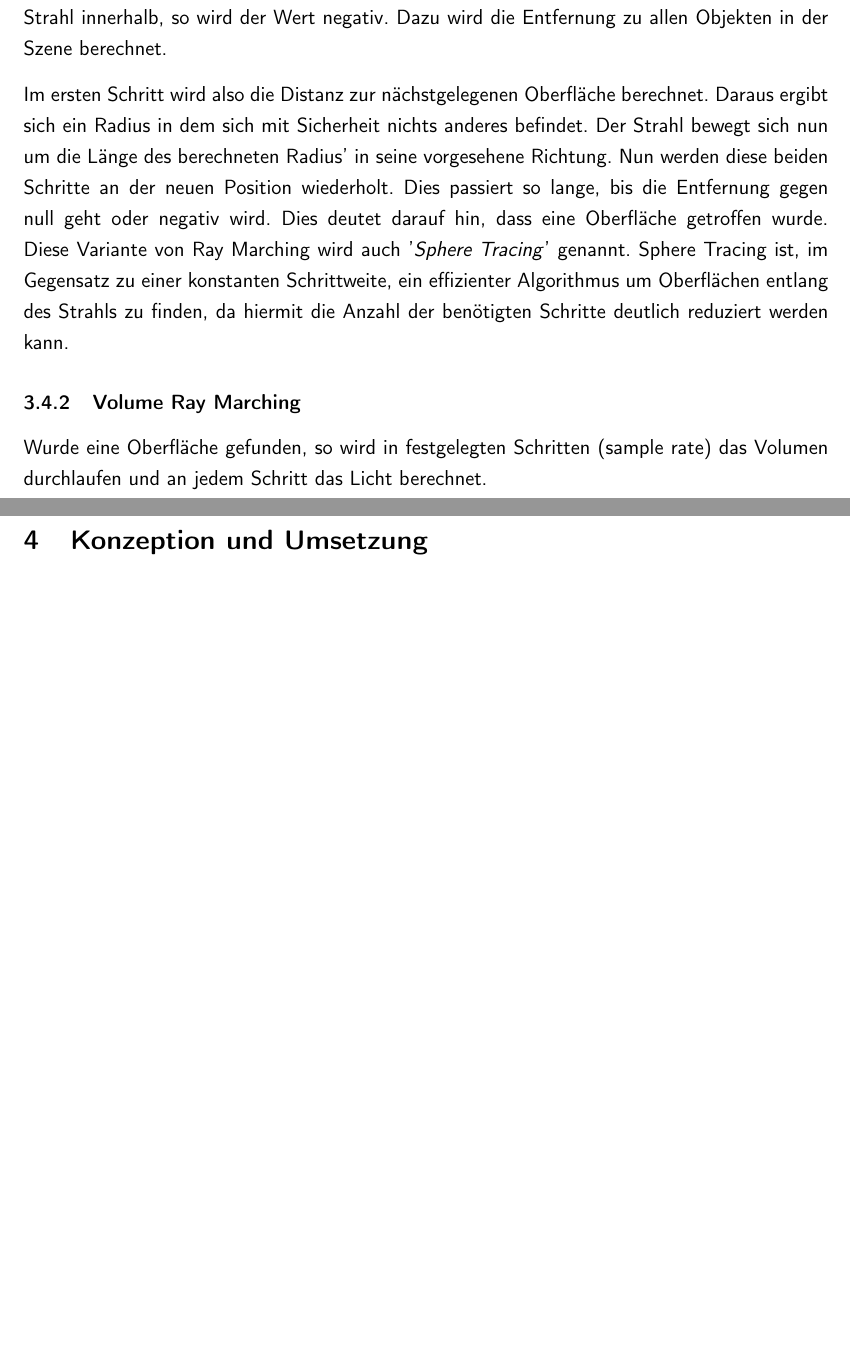
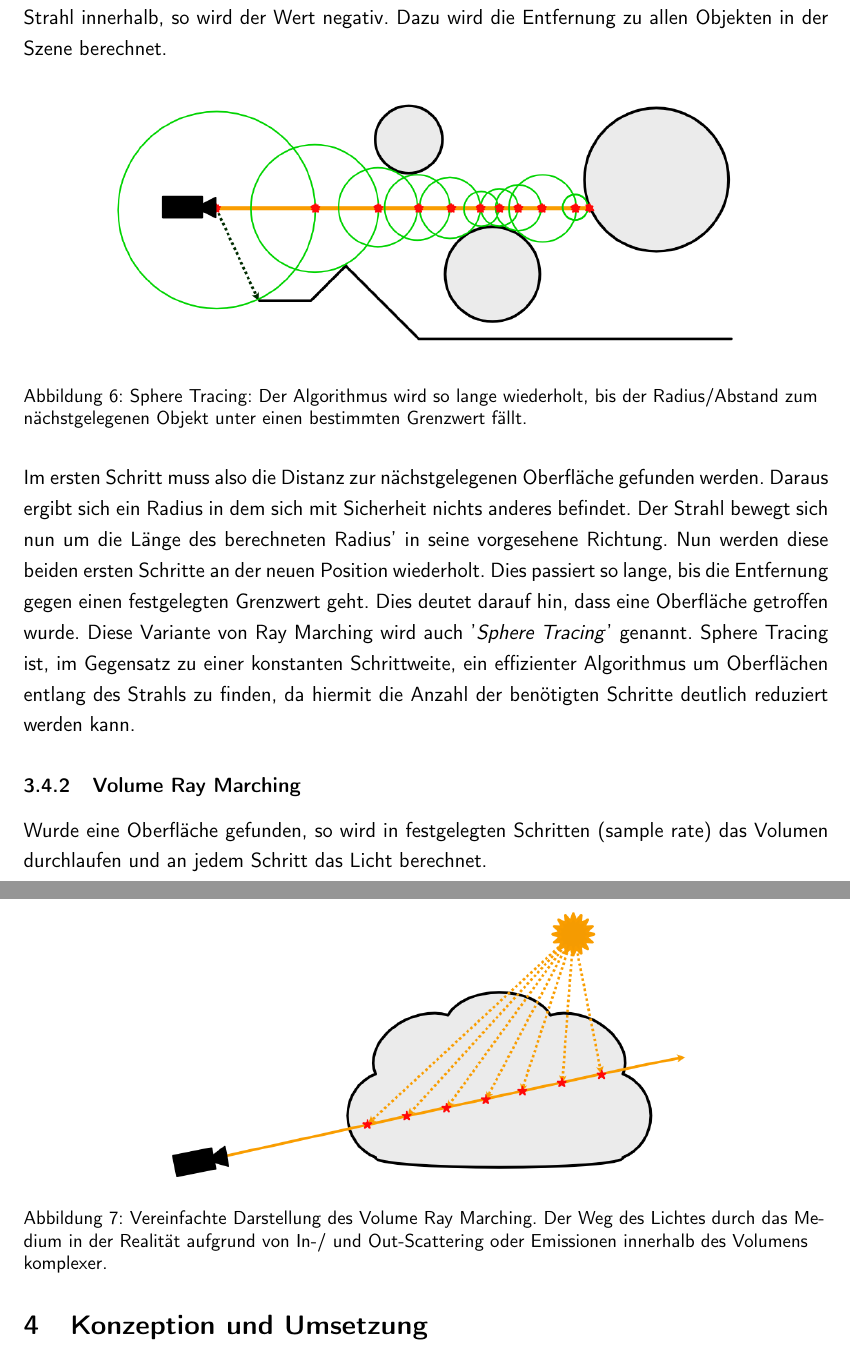
Before and after one commit to mirosteiger/bachelor-thesis, a LaTeX document (Steiger_Miro_Abschlussarbeit.tex, which reads chapters/basics/volume rendering/volume.tex): two parts of pages 15 and 16 of 25, joined at a grey line, cut so that both start at the same text, the shorter picture padded with empty space. Compiled offline with pdfLaTeX.

Commit message:
Grafiken

```diff
--- a/chapters/basics/volume rendering/volume.tex
+++ b/chapters/basics/volume rendering/volume.tex
@@ -30,19 +30,43 @@ Ray Marching ist eine dieser Möglichkeiten ein Volumen darzustellen. Die Idee h
 Strahlen von der Kamera aus durch jeden Pixel des zu rendernden Bildes zu schicken und dabei zu prüfen, ob der Strahl auf etwas trifft.
 Der Unterschied besteht hierbei jedoch darin, dass sich Ray Marching auf sogenannten '\textit{signed distance functions}' (SDF) beruht.
 SDFs beschreiben, wie weit die nächstgelegene Oberfläche entfernt ist. Befindet sich der Strahl noch außerhalb der Geometrie, so ist
-der Wert der Funktion positiv, befindet sich der Strahl innerhalb, so wird der Wert negativ. Dazu wird die Entfernung zu allen Objekten in der Szene
-berechnet.
+der Wert der Funktion positiv, befindet sich der Strahl innerhalb, so wird der Wert negativ. Dazu wird die Entfernung zu allen Objekten
+in der Szene berechnet.
 
-Im ersten Schritt wird also die Distanz zur nächstgelegenen Oberfläche berechnet. Daraus ergibt sich ein Radius in dem sich
+\begin{figure}[h]
+	\centering
+	\includegraphics[width=0.80\textwidth]{Grafiken/Basics/Volume/Sphere_Tracing.png}
+	\begin{footnotesize}
+		\caption{Sphere Tracing: Der Algorithmus wird so lange wiederholt, bis der Radius/Abstand zum nächstgelegenen
+        Objekt unter einen bestimmten Grenzwert fällt.}
+	\end{footnotesize}
+\end{figure}
+
+
+
+Im ersten Schritt muss also die Distanz zur nächstgelegenen Oberfläche gefunden werden. Daraus ergibt sich ein Radius in dem sich
 mit Sicherheit nichts anderes befindet. Der Strahl bewegt sich nun um die Länge des berechneten Radius' in seine vorgesehene Richtung.
-Nun werden diese beiden Schritte an der neuen Position wiederholt. Dies passiert so lange, bis die Entfernung gegen null geht oder negativ wird.
-Dies deutet darauf hin, dass eine Oberfläche getroffen wurde. Diese Variante von Ray Marching wird auch '\textit{Sphere Tracing}' genannt.
-Sphere Tracing ist, im Gegensatz zu einer konstanten Schrittweite, ein effizienter Algorithmus um Oberflächen entlang des Strahls zu finden,
-da hiermit die Anzahl der benötigten Schritte deutlich reduziert werden kann.
+Nun werden diese beiden ersten Schritte an der neuen Position wiederholt. Dies passiert so lange, bis die Entfernung gegen einen festgelegten
+Grenzwert geht. Dies deutet darauf hin, dass eine Oberfläche getroffen wurde. Diese Variante von Ray Marching wird auch
+'\textit{Sphere Tracing}' genannt. Sphere Tracing ist, im Gegensatz zu einer konstanten Schrittweite, ein effizienter Algorithmus um
+Oberflächen entlang des Strahls zu finden, da hiermit die Anzahl der benötigten Schritte deutlich reduziert werden kann.
 
 
 \subsubsection{Volume Ray Marching}
+
+\begin{figure}[h]
+	\centering
+    \includegraphics[width=0.80\textwidth]{Grafiken/Basics/Volume/Volume_RayMarching.png}
+	\begin{footnotesize}
+		\caption{Vereinfachte Darstellung des Volume Ray Marching. Der Weg des Lichtes durch
+        das Medium in der Realität aufgrund von In-/ und Out-Scattering oder Emissionen innerhalb des
+        Volumens komplexer.}
+	\end{footnotesize}
+\end{figure}
+
+
 Wurde eine Oberfläche gefunden, so wird in festgelegten Schritten (sample rate) das Volumen durchlaufen und an jedem Schritt das Licht berechnet.
 
 
+
 % \subsubsection{Texturbasierte Volumen}
```
Also changed, not shown: Steiger_Miro_Abschlussarbeit.tex (+1 -1 lines), Grafiken/Basics/Volume/Constant_StepSize.png (added), Grafiken/Basics/Volume/Sphere_Tracing.png (added), Grafiken/Basics/Volume/Volume_RayMarching.png (added), Grafiken/Implementation/Sphere_Tracing.png (deleted), 1 other file.
